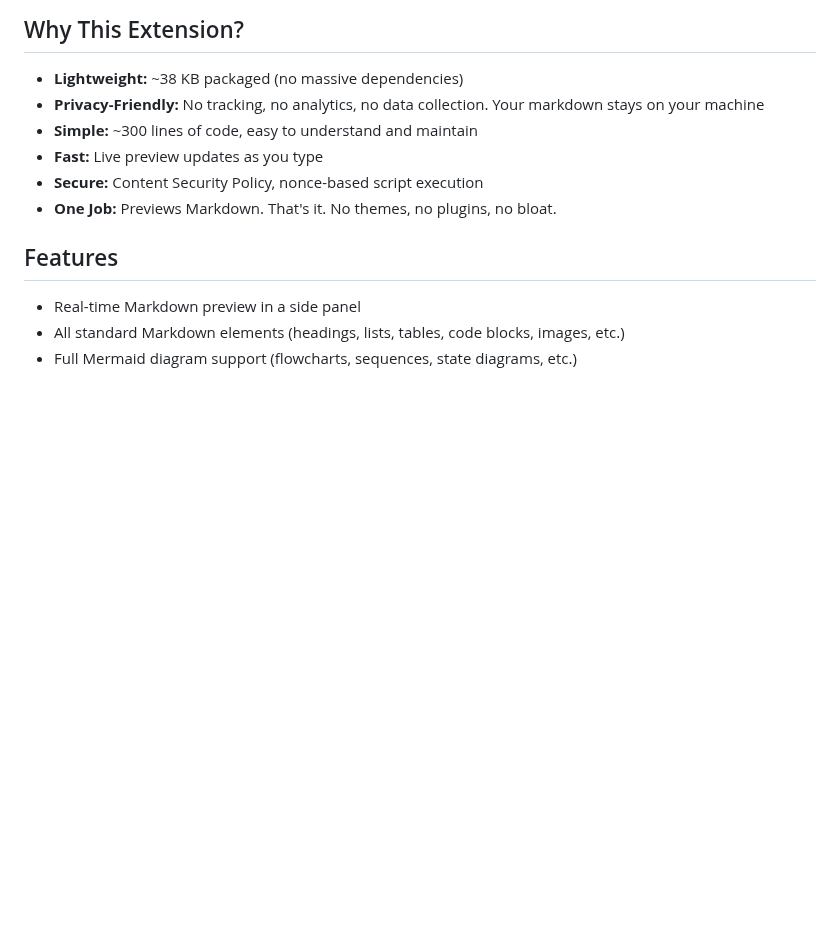
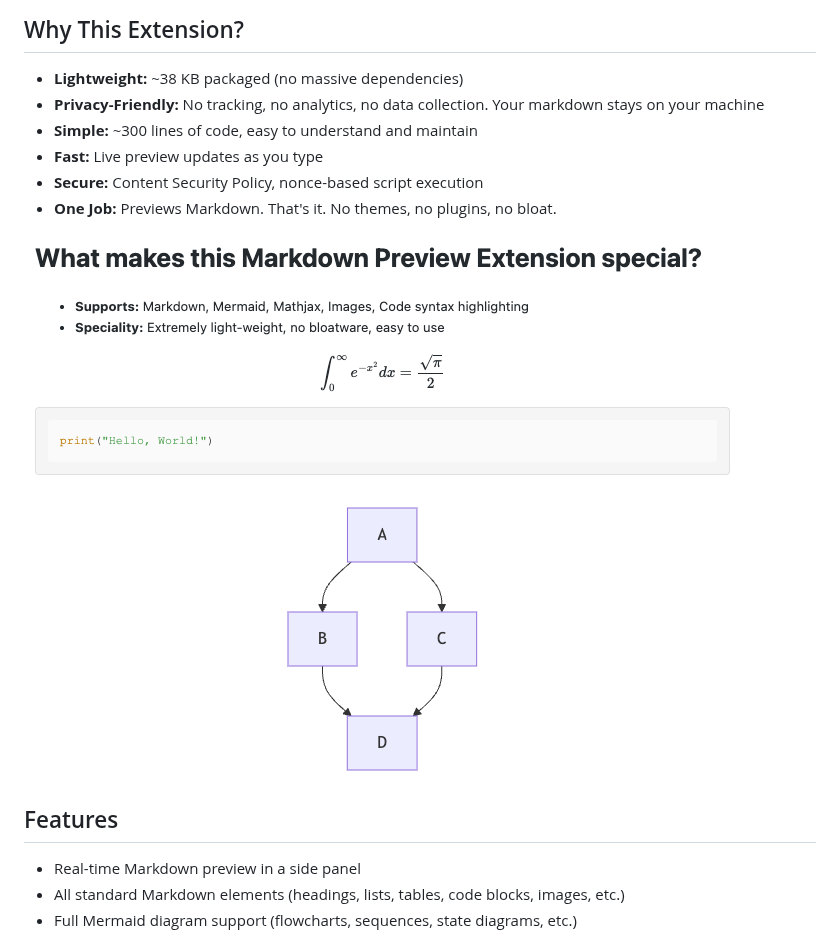
Before and after one commit to kanad13/lightweight-markdown-preview, a Markdown page: README.md, the part around the change. GitHub-like rendering; pictures changed too: docs/markdown-preview.png (added); blank space fills up the shorter version.

```diff
--- a/README.md
+++ b/README.md
@@ -10,6 +10,8 @@ A minimal VS Code extension for previewing Markdown with Mermaid diagrams and Ma
 - **Fast:** Live preview updates as you type
 - **Secure:** Content Security Policy, nonce-based script execution
 - **One Job:** Previews Markdown. That's it. No themes, no plugins, no bloat.
+
+![Lightweight Markdown Preview Screenshot](./docs/markdown-preview.png)
 
 ## Features
 
```
Also changed, not shown: examples/test.md (+17 -0 lines), 4 other files.
